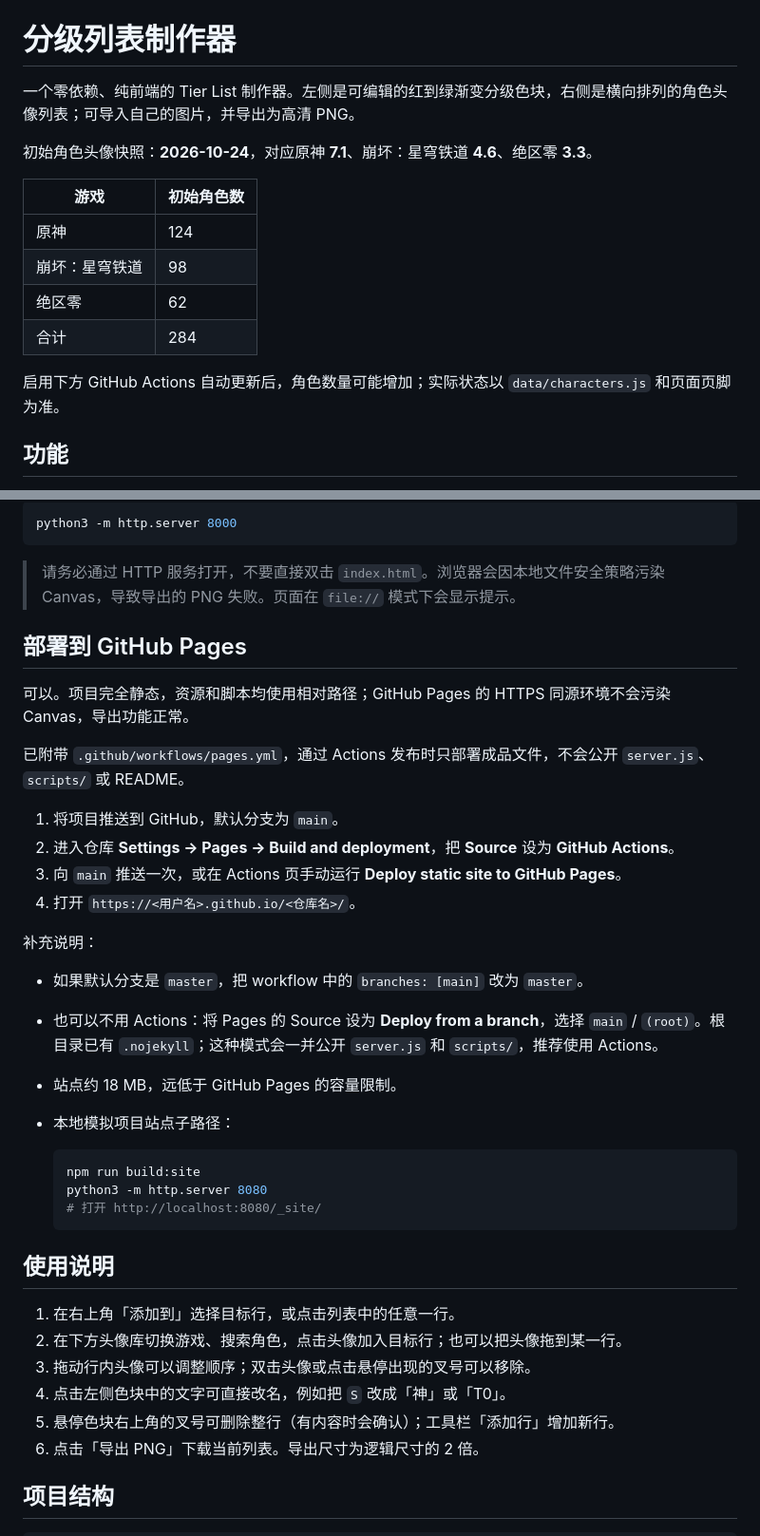
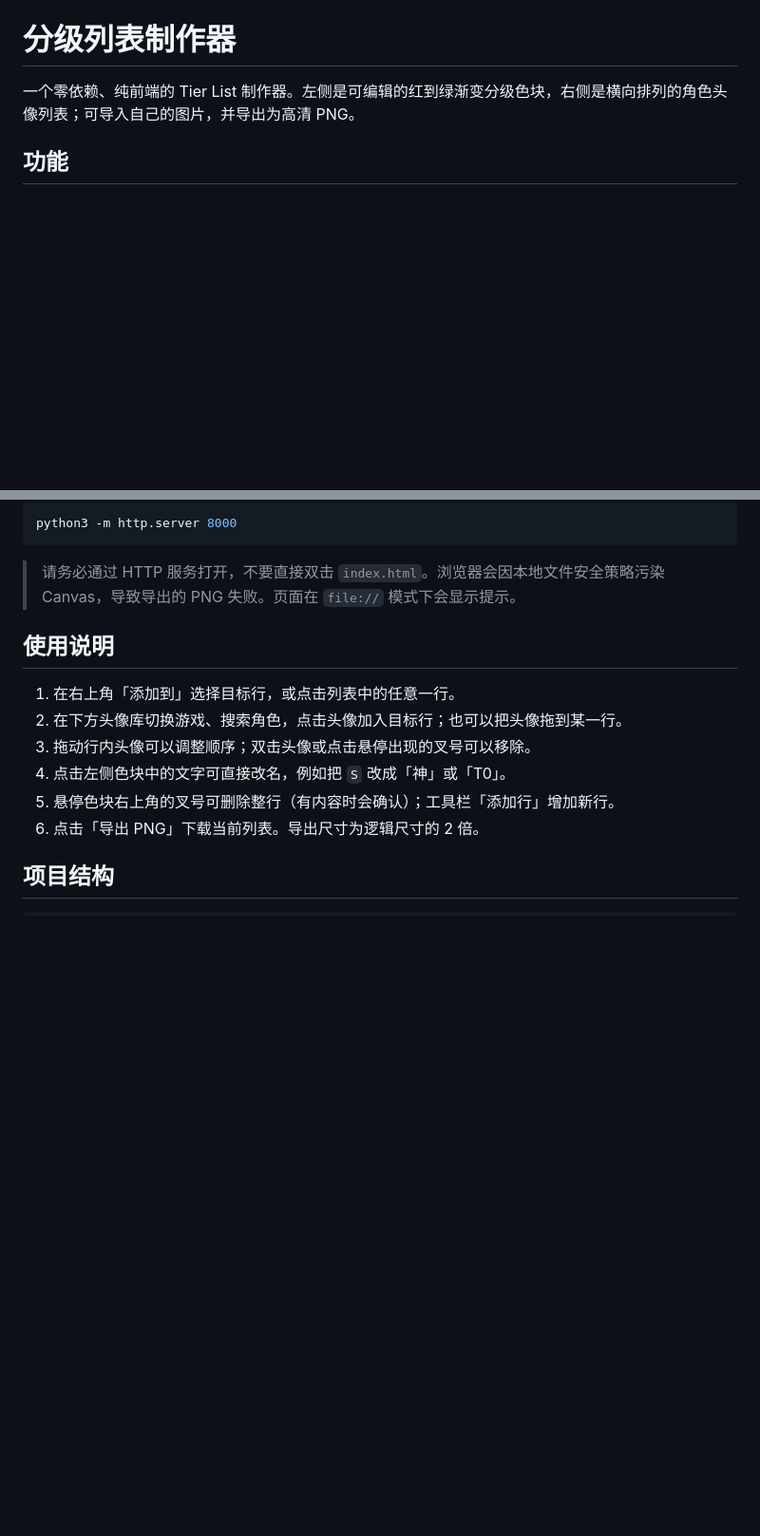
Before and after one commit to constant-e/tier-list, a Markdown page: README.md, 2 parts joined by grey strips. Shown at 95% size. GitHub-like rendering; blank space fills up the shorter version.

````diff
--- a/README.md
+++ b/README.md
@@ -1,17 +1,6 @@
 # 分级列表制作器
 
 一个零依赖、纯前端的 Tier List 制作器。左侧是可编辑的红到绿渐变分级色块，右侧是横向排列的角色头像列表；可导入自己的图片，并导出为高清 PNG。
-
-初始角色头像快照：**2026-10-24**，对应原神 **7.1**、崩坏：星穹铁道 **4.6**、绝区零 **3.3**。
-
-| 游戏 | 初始角色数 |
-| --- | --- |
-| 原神 | 124 |
-| 崩坏：星穹铁道 | 98 |
-| 绝区零 | 62 |
-| 合计 | 284 |
-
-启用下方 GitHub Actions 自动更新后，角色数量可能增加；实际状态以 `data/characters.js` 和页面页脚为准。
 
 ## 功能
 
@@ -51,30 +40,6 @@ python3 -m http.server 8000
 ```
 
 > 请务必通过 HTTP 服务打开，不要直接双击 `index.html`。浏览器会因本地文件安全策略污染 Canvas，导致导出的 PNG 失败。页面在 `file://` 模式下会显示提示。
-
-## 部署到 GitHub Pages
-
-可以。项目完全静态，资源和脚本均使用相对路径；GitHub Pages 的 HTTPS 同源环境不会污染 Canvas，导出功能正常。
-
-已附带 `.github/workflows/pages.yml`，通过 Actions 发布时只部署成品文件，不会公开 `server.js`、`scripts/` 或 README。
-
-1. 将项目推送到 GitHub，默认分支为 `main`。
-2. 进入仓库 **Settings → Pages → Build and deployment**，把 **Source** 设为 **GitHub Actions**。
-3. 向 `main` 推送一次，或在 Actions 页手动运行 **Deploy static site to GitHub Pages**。
-4. 打开 `https://<用户名>.github.io/<仓库名>/`。
-
-补充说明：
-
-- 如果默认分支是 `master`，把 workflow 中的 `branches: [main]` 改为 `master`。
-- 也可以不用 Actions：将 Pages 的 Source 设为 **Deploy from a branch**，选择 `main` / `(root)`。根目录已有 `.nojekyll`；这种模式会一并公开 `server.js` 和 `scripts/`，推荐使用 Actions。
-- 站点约 18 MB，远低于 GitHub Pages 的容量限制。
-- 本地模拟项目站点子路径：
-
-  ```bash
-  npm run build:site
-  python3 -m http.server 8080
-  # 打开 http://localhost:8080/_site/
-  ```
 
 ## 使用说明
 
````
Also changed, not shown: other parts of README.md (+2 -22 lines).
